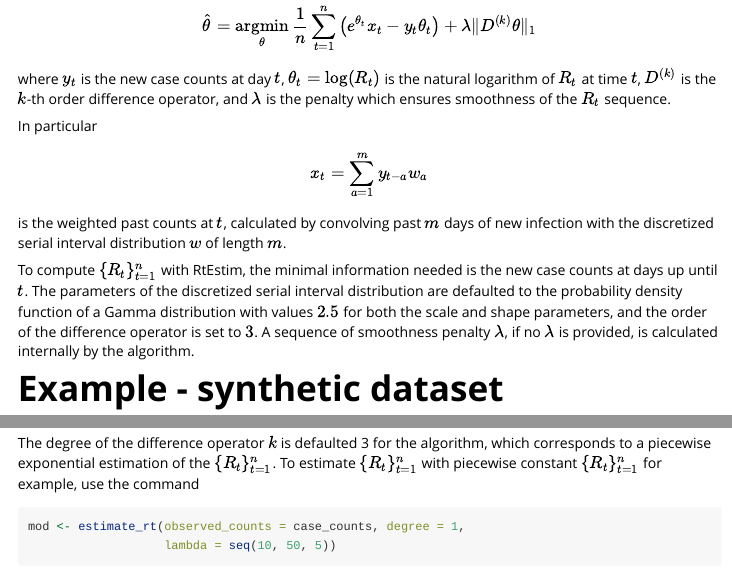
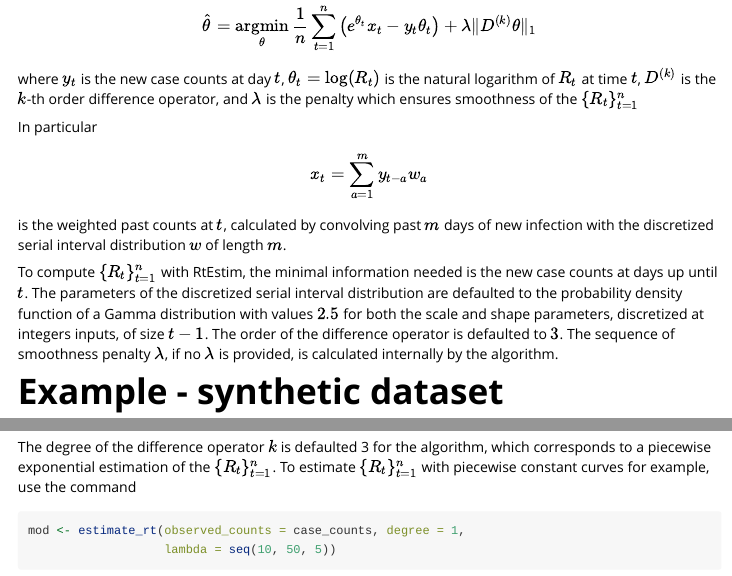
Before and after one commit to dajmcdon/rtestim, an R Markdown document (vignettes/rtestim.Rmd): the page in a window 1100 px wide, from 290 px down, and a second part further down, joined at a grey line. Rendered offline with R 4.5, knitr and Pandoc, with nearby package versions; code that draws random numbers runs with fixed seeds of ours; some code elsewhere in the file could not run offline.

Commit message:
minor mistakes fixed for vignette

````diff
--- a/vignettes/rtestim.Rmd
+++ b/vignettes/rtestim.Rmd
@@ -34,7 +34,7 @@ the following penalized Poisson regression
 \end{equation}
 where $y_t$ is the new case counts at day $t$, $\theta_{t} = \log(R_t)$ is the
 natural logarithm of $R_t$ at time $t$, $D^{(k)}$ is the $k$-th order difference
-operator, and $\lambda$ is the penalty which ensures smoothness of the $R_t$ sequence.
+operator, and $\lambda$ is the penalty which ensures smoothness of the $\Rtseq$
 
 In particular
 
@@ -48,10 +48,10 @@ new infection with the discretized serial interval distribution $w$ of length $m
 To compute $\Rtseq$ with RtEstim, the minimal information needed is the new case
 counts at days up until $t$. The parameters of the discretized serial interval
 distribution are defaulted to the probability density function of a Gamma
-distribution with values $2.5$ for both the scale and shape parameters,
-and the order of the difference operator is set to $3$. A sequence of smoothness
-penalty $\lambda$, if no $\lambda$ is provided, is calculated internally by the
-algorithm.
+distribution with values $2.5$ for both the scale and shape parameters, discretized
+at integers inputs, of size $t-1$. The order of the difference operator is defaulted
+to $3$. The sequence of smoothness penalty $\lambda$, if no $\lambda$ is provided,
+is calculated internally by the algorithm.
 
 # Example - synthetic dataset
 
@@ -141,7 +141,7 @@ plot(mod)
 
 The degree of the difference operator $k$ is defaulted 3 for the algorithm, which
 corresponds to a piecewise exponential estimation of the $\Rtseq$. To estimate
-$\Rtseq$ with piecewise constant $\Rtseq$ for example, use the command
+$\Rtseq$ with piecewise constant curves for example, use the command
 
 ```{r}
 mod <- estimate_rt(observed_counts = case_counts, degree = 1,
````
Also changed, not shown: vignettes/rtestim.Rmd (8 more changed lines).
